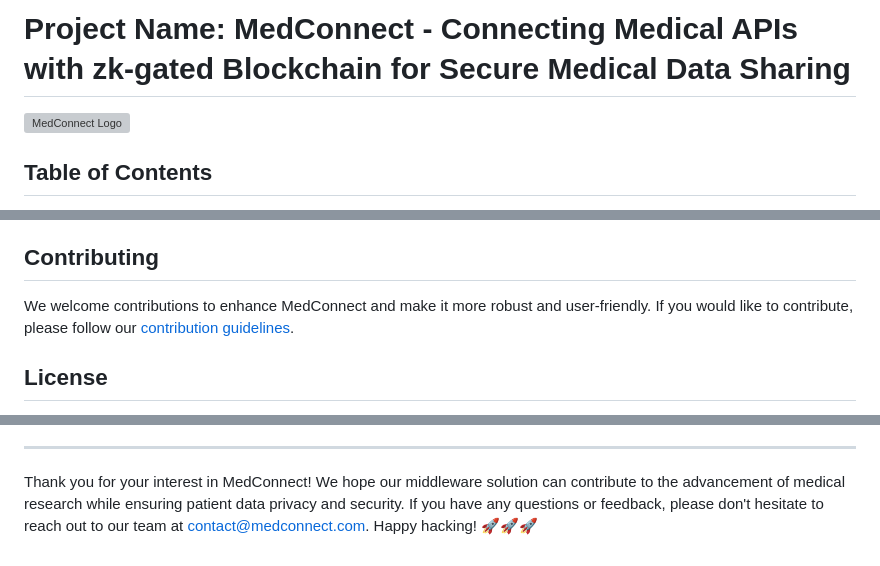
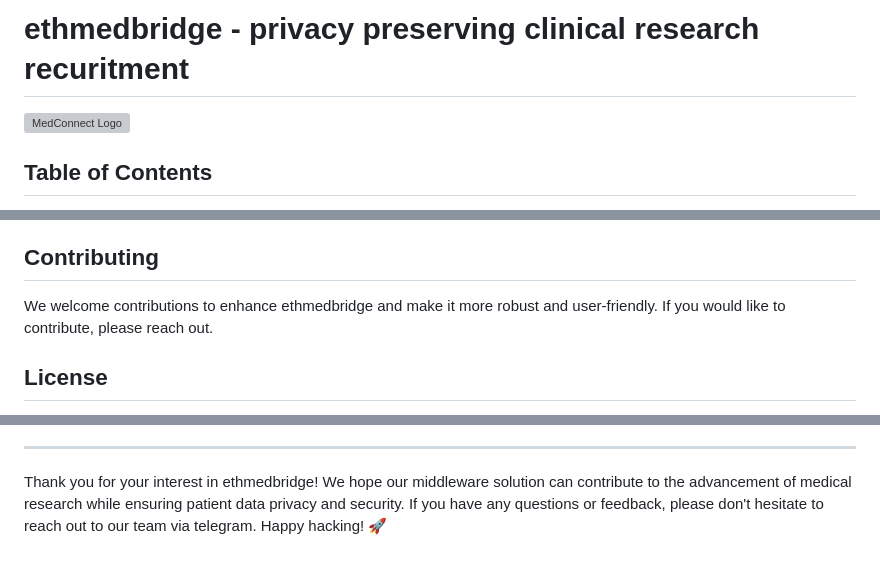
Before and after one commit to mDeisen/ethmedbridge, a Markdown page: ReadMe.md, 3 parts joined by grey strips. Drawn GitHub-style; grey boxes are pictures that could not be loaded.

```diff
--- a/ReadMe.md
+++ b/ReadMe.md
@@ -1,2 +1,2 @@
-# Project Name: MedConnect - Connecting Medical APIs with zk-gated Blockchain for Secure Medical Data Sharing
+# ethmedbridge - privacy preserving clinical research recuritment
 
@@ -61,5 +70,5 @@ To run MedConnect locally and participate in the hackathon project, follow these
 
 ## Contributing
-We welcome contributions to enhance MedConnect and make it more robust and user-friendly. If you would like to contribute, please follow our [contribution guidelines](https://github.com/medconnect/CONTRIBUTING.md).
+We welcome contributions to enhance ethmedbridge and make it more robust and user-friendly. If you would like to contribute, please reach out.
 
 ## License
@@ -67,4 +76,4 @@ This project is licensed under the [MIT License](https://github.com/medconnect/L
 
 ---
 
-Thank you for your interest in MedConnect! We hope our middleware solution can contribute to the advancement of medical research while ensuring patient data privacy and security. If you have any questions or feedback, please don't hesitate to reach out to our team at [contact@medconnect.com](mailto:contact@medconnect.com). Happy hacking! 🚀🚀🚀
+Thank you for your interest in ethmedbridge! We hope our middleware solution can contribute to the advancement of medical research while ensuring patient data privacy and security. If you have any questions or feedback, please don't hesitate to reach out to our team via telegram. Happy hacking! 🚀
```
Also changed, not shown: other parts of ReadMe.md (+31 -22 lines).
